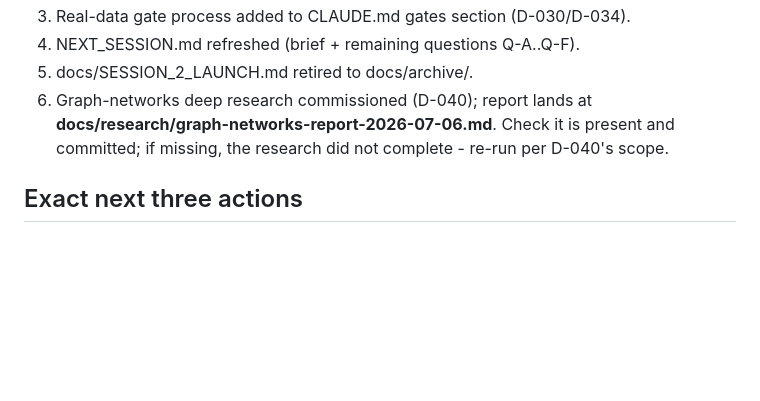
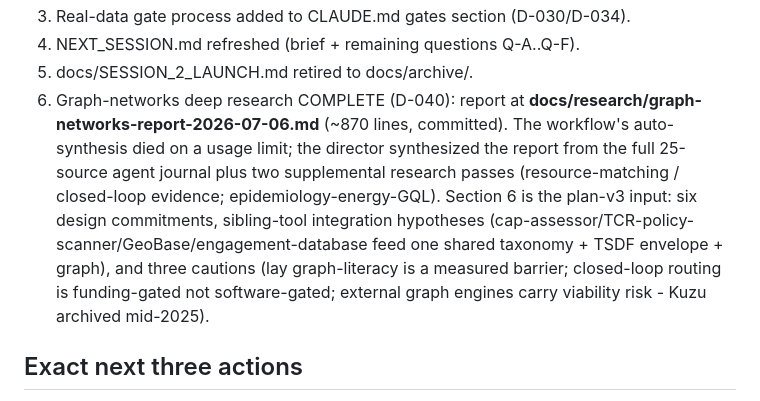
Before and after one commit to atniclimate/community-connector, a Markdown page: HANDOFF.md, the part around the change. GitHub-like rendering; blank space fills up the shorter version.

Commit message:
docs: point handoff at completed graph-networks research report
Co-Authored-By: Claude Fable 5 <noreply@anthropic.com>

```diff
--- a/HANDOFF.md
+++ b/HANDOFF.md
@@ -36,10 +36,18 @@ base renderer landed + visual fixes DIRECTOR-ACCEPTED
 3. Real-data gate process added to CLAUDE.md gates section (D-030/D-034).
 4. NEXT_SESSION.md refreshed (brief + remaining questions Q-A..Q-F).
 5. docs/SESSION_2_LAUNCH.md retired to docs/archive/.
-6. Graph-networks deep research commissioned (D-040); report lands at
-   **docs/research/graph-networks-report-2026-07-06.md**. Check it is
-   present and committed; if missing, the research did not complete -
-   re-run per D-040's scope.
+6. Graph-networks deep research COMPLETE (D-040): report at
+   **docs/research/graph-networks-report-2026-07-06.md** (~870 lines,
+   committed). The workflow's auto-synthesis died on a usage limit; the
+   director synthesized the report from the full 25-source agent journal
+   plus two supplemental research passes (resource-matching /
+   closed-loop evidence; epidemiology-energy-GQL). Section 6 is the
+   plan-v3 input: six design commitments, sibling-tool integration
+   hypotheses (cap-assessor/TCR-policy-scanner/GeoBase/engagement-database
+   feed one shared taxonomy + TSDF envelope + graph), and three cautions
+   (lay graph-literacy is a measured barrier; closed-loop routing is
+   funding-gated not software-gated; external graph engines carry
+   viability risk - Kuzu archived mid-2025).
 
 ## Exact next three actions
 
```
